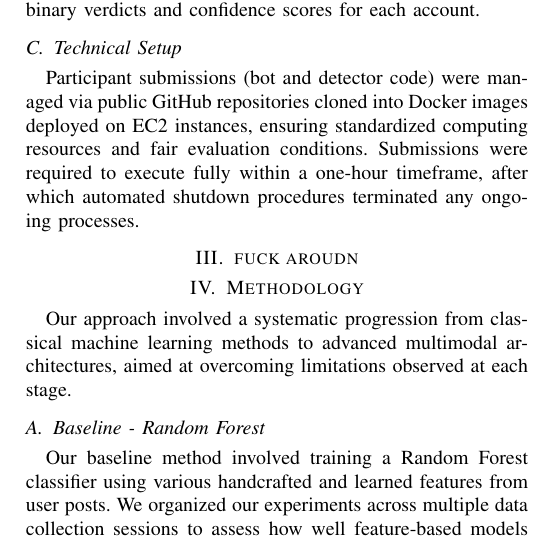
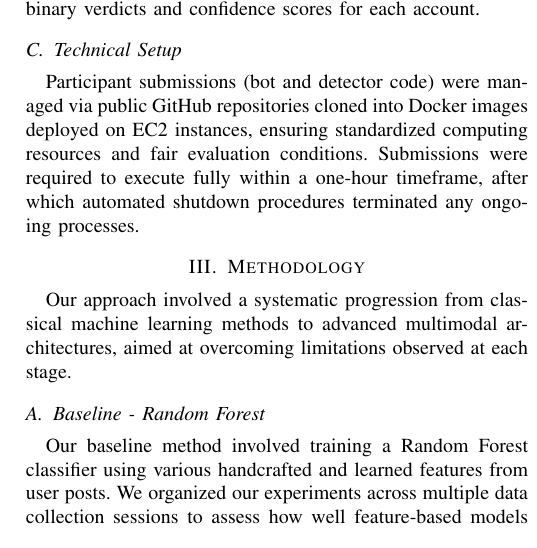
Before and after one commit to HzaRashid/BattleBotsDetector, a LaTeX paper (latex/comp400.tex): part of one column of page 2 of 5, cut so that both start at the same text. Compiled offline with pdfLaTeX.

Commit message:
remove profanity

```diff
--- a/latex/comp400.tex
+++ b/latex/comp400.tex
@@ -110,10 +110,6 @@ Sessions were divided into multiple sequential sub-sessions to mimic the real-ti
 \subsection{Technical Setup}
 
 Participant submissions (bot and detector code) were managed via public GitHub repositories cloned into Docker images deployed on EC2 instances, ensuring standardized computing resources and fair evaluation conditions. Submissions were required to execute fully within a one-hour timeframe, after which automated shutdown procedures terminated any ongoing processes.
-
-\section{fuck aroudn}
-
-
 
 
 \section{Methodology}
```
Also changed, not shown: latex/comp400.pdf, 5 other files.
